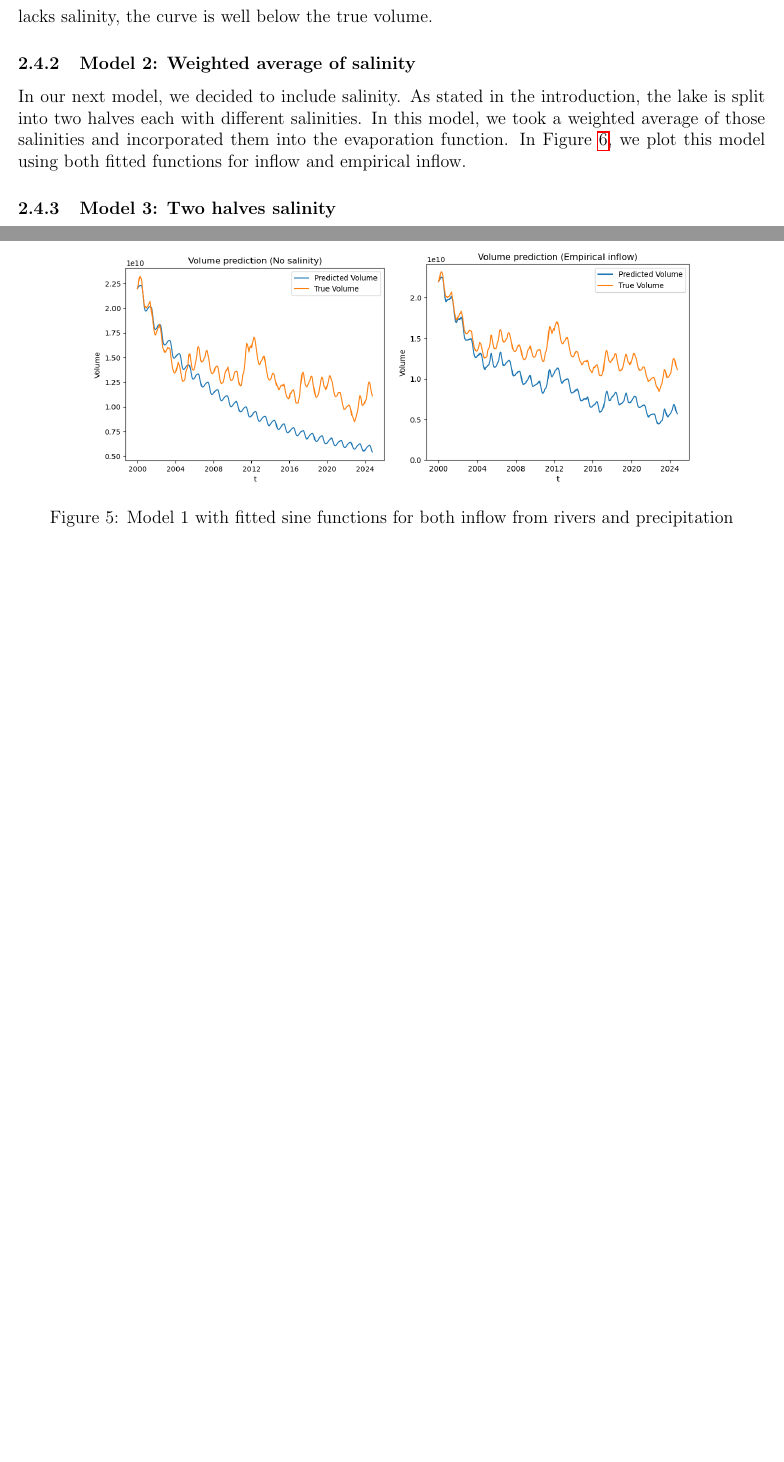
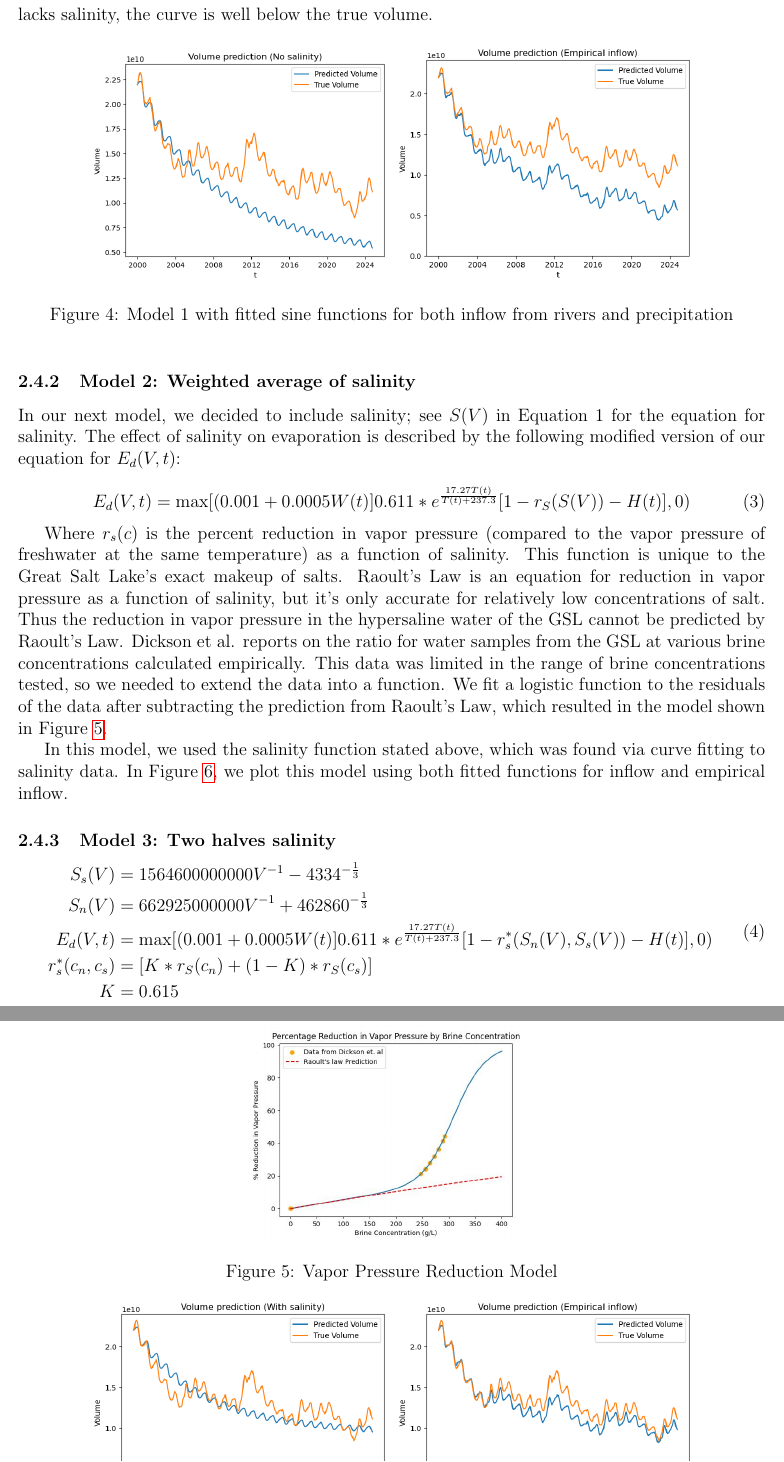
Before and after one commit to danilomcmaster/GSLModel, a LaTeX paper (project.tex): two parts of pages 7 and 8 of 9, joined at a grey line, cut so that both start at the same text, the shorter picture padded with empty space. Compiled offline with pdfLaTeX.

Commit message:
project tex

```diff
--- a/project.tex
+++ b/project.tex
@@ -178,7 +171,22 @@ The plot on the right however, uses empirical inflow data and thus, better model
 
 \subsubsection{Model 2: Weighted average of salinity}
 
-In our next model, we decided to include salinity. As stated in the introduction, the lake is split into two halves each with different salinities. In this model, we took a weighted average of those salinities and incorporated them into the evaporation function. In Figure~\ref{fig:model_2}, we plot this model using both fitted functions for inflow and empirical inflow.
+In our next model, we decided to include salinity; see $S(V)$ in Equation 1 for the equation for salinity. The effect of salinity on evaporation is described by the following modified version of our equation for $E_d(V, t)$:
+
+\begin{equation}
+    E_d(V, t) = \max[(0.001 + 0.0005W(t)]0.611 * e^{\frac{17.27T(t)}{T(t) + 237.3}}[1 - r_S(S(V)) - H(t)], 0)  \\
+\end{equation}
+
+Where $r_s(c)$ is the percent reduction in vapor pressure (compared to the vapor pressure of freshwater at the same temperature) as a function of salinity. This function is unique to the Great Salt Lake's exact makeup of salts. Raoult's Law is an equation for reduction in vapor pressure as a function of salinity, but it's only accurate for relatively low concentrations of salt. Thus the reduction in vapor pressure in the hypersaline water of the GSL cannot be predicted by Raoult's Law. Dickson et al. reports on the ratio for water samples from the GSL at various brine concentrations calculated empirically. This data was limited in the range of brine concentrations tested, so we needed to extend the data into a function. We fit a logistic function to the residuals of the data after subtracting the prediction from Raoult's Law, which resulted in the model shown in Figure~\ref{fig:vapor_pressure_reduc}.
+
+\begin{figure}[h]
+    \centering
+    \includegraphics[width=0.4\textwidth]{./images/es_reduction_model.jpg}
+    \caption{Vapor Pressure Reduction Model}
+    \label{fig:vapor_pressure_reduc}
+\end{figure}
+
+In this model, we used the salinity function stated above, which was found via curve fitting to salinity data. In Figure~\ref{fig:model_2}, we plot this model using both fitted functions for inflow and empirical inflow.
 
 \begin{figure}[h]
     \centering
@@ -189,4 +197,13 @@ In our next model, we decided to include salinity. As stated in the introduction
 \end{figure}
 
 \subsubsection{Model 3: Two halves salinity}
+\begin{equation}
+\begin{aligned}
+    S_s(V) &= 1564600000000V^{-1} - 4334^{-\frac{1}{3}} \\
+    S_n(V) &= 662925000000V^{-1} + 462860^{-\frac{1}{3}} \\
+    E_d(V, t) &= \max[(0.001 + 0.0005W(t)]0.611 * e^{\frac{17.27T(t)}{T(t) + 237.3}}[1 - r_s^{*}(S_n(V), S_s(V)) - H(t)], 0)  \\
+    r_s^{*}(c_n, c_s) &= [K*r_S(c_n) + (1 - K)*r_S(c_s)] \\
+    K &= 0.615 \\
+    \end{aligned}
+\end{equation}
 
```
Also changed, not shown: project.tex (11 more changed lines).
